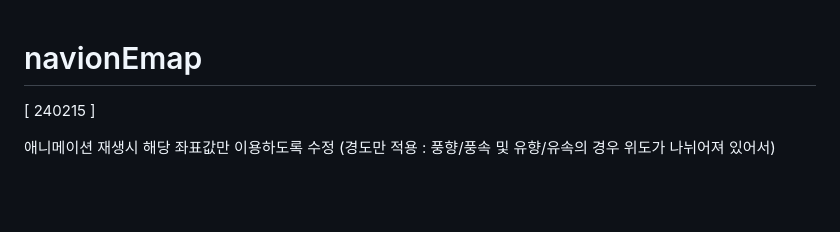
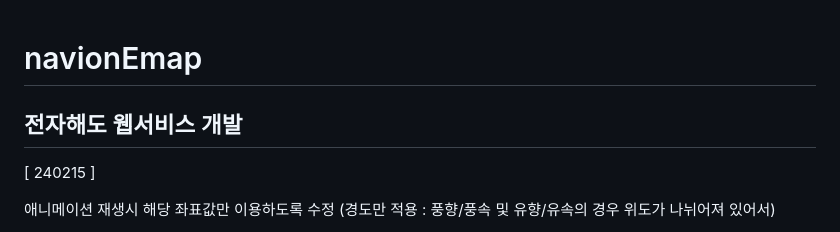
Before and after one commit to swat018/emapMin, a Markdown page: README.md, the part around the change. GitHub-like rendering; blank space fills up the shorter version.

```diff
--- a/README.md
+++ b/README.md
@@ -1,4 +1,5 @@
 # navionEmap
+## 전자해도 웹서비스 개발
 
 
 [ 240215 ]
```
